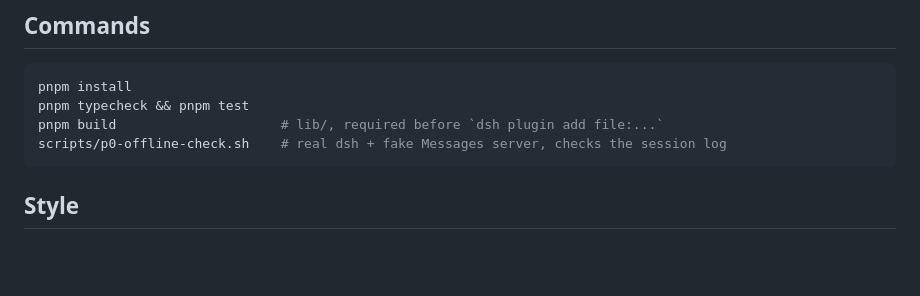
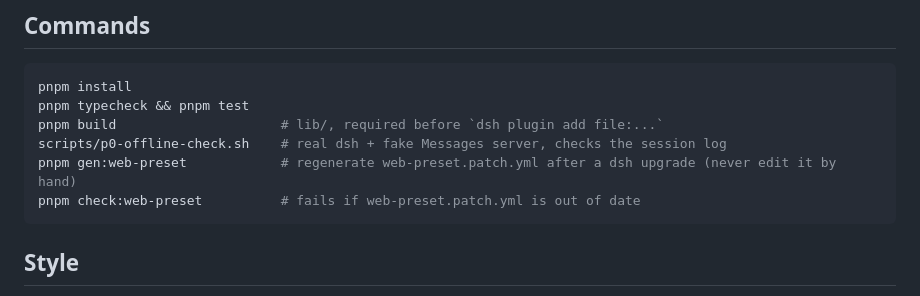
Before and after one commit to xuan-tu-ai/dsh-carryon, a Markdown page: CLAUDE.md, the part around the change. Rendered like a GitHub page; blank space fills up the shorter version.

````diff
--- a/CLAUDE.md
+++ b/CLAUDE.md
@@ -32,6 +32,8 @@ pnpm install
 pnpm typecheck && pnpm test
 pnpm build                     # lib/, required before `dsh plugin add file:...`
 scripts/p0-offline-check.sh    # real dsh + fake Messages server, checks the session log
+pnpm gen:web-preset            # regenerate web-preset.patch.yml after a dsh upgrade (never edit it by hand)
+pnpm check:web-preset          # fails if web-preset.patch.yml is out of date
 ```
 
 ## Style
````
Also changed, not shown: README.md (+16 -4 lines), docs/p0-findings.md (+36 -6 lines), docs/images/web-carryon-mode-menu.png (added), 5 other files.
